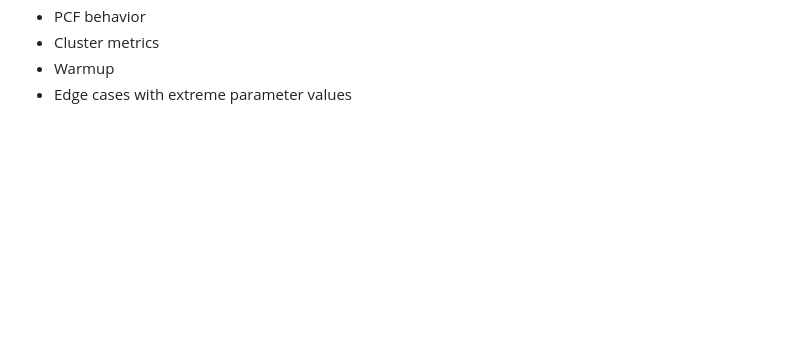
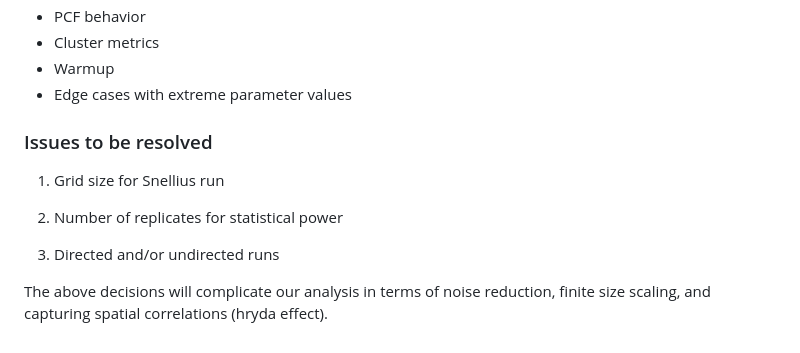
Before and after one commit to codegithubka/CSS_Project, a Markdown page: docs/kimon_updates.md, the part around the change. Rendered like a GitHub page; blank space fills up the shorter version.

Commit message:
added a list of items to be discussed tomorrow

```diff
--- a/docs/kimon_updates.md
+++ b/docs/kimon_updates.md
@@ -279,3 +279,14 @@ We have 48 tests cases validating the folloiwing:
 - Cluster metrics
 - Warmup
 - Edge cases with extreme parameter values
+
+
+### Issues to be resolved
+
+1. Grid size for Snellius run
+
+2. Number of replicates for statistical power
+
+3. Directed and/or undirected runs
+
+The above decisions will complicate our analysis in terms of noise reduction, finite size scaling, and capturing spatial correlations (hryda effect).
```
